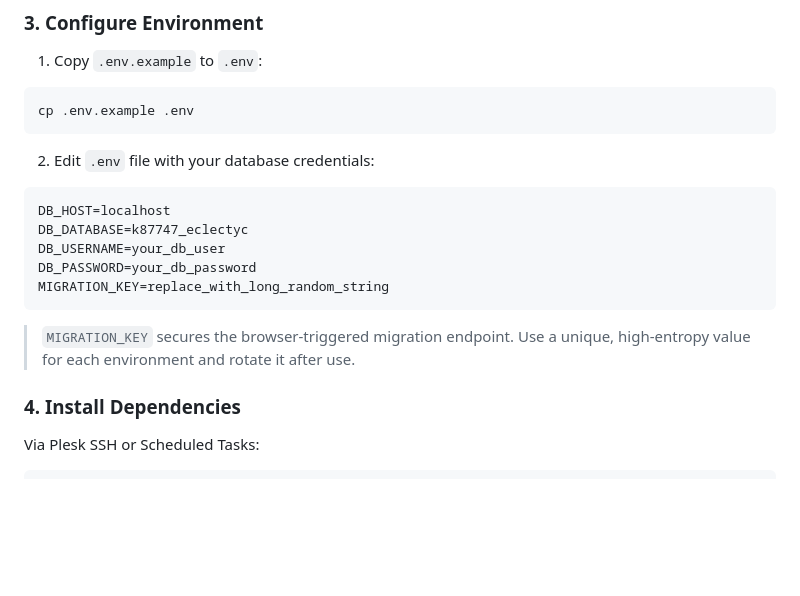
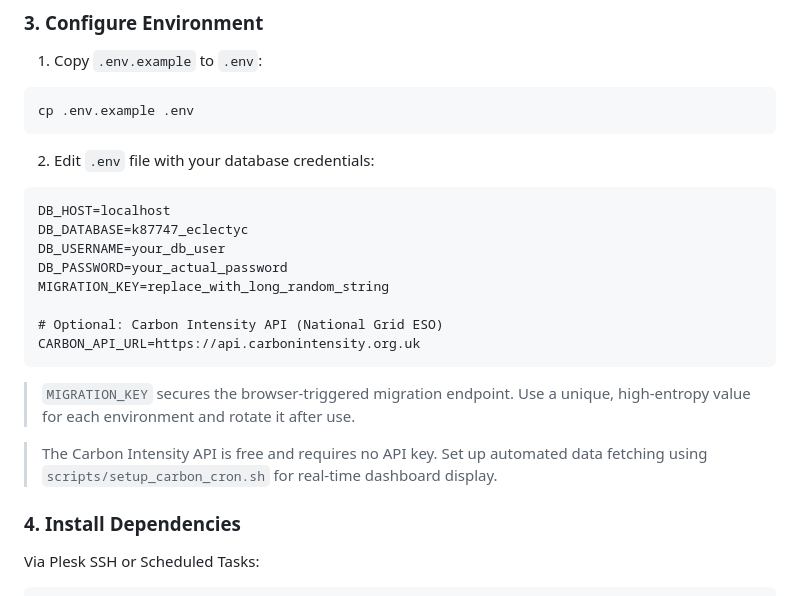
Before and after one commit to irlam/Eclectyc-Energy, a Markdown page: README.md, the part around the change printed below. Drawn GitHub-style; blank space fills up the shorter version.

````diff
--- a/README.md
+++ b/README.md
@@ -51,11 +51,16 @@ cp .env.example .env
 DB_HOST=localhost
 DB_DATABASE=k87747_eclectyc
 DB_USERNAME=your_db_user
-DB_PASSWORD=your_db_password
+DB_PASSWORD=your_actual_password
 MIGRATION_KEY=replace_with_long_random_string
+
+# Optional: Carbon Intensity API (National Grid ESO)
+CARBON_API_URL=https://api.carbonintensity.org.uk
 ```
 
 > `MIGRATION_KEY` secures the browser-triggered migration endpoint. Use a unique, high-entropy value for each environment and rotate it after use.
+
+> The Carbon Intensity API is free and requires no API key. Set up automated data fetching using `scripts/setup_carbon_cron.sh` for real-time dashboard display.
 
 ### 4. Install Dependencies
 
````
Also changed, not shown: other parts of README.md (+25 -1 lines), STATUS.md (+9 -2 lines).
